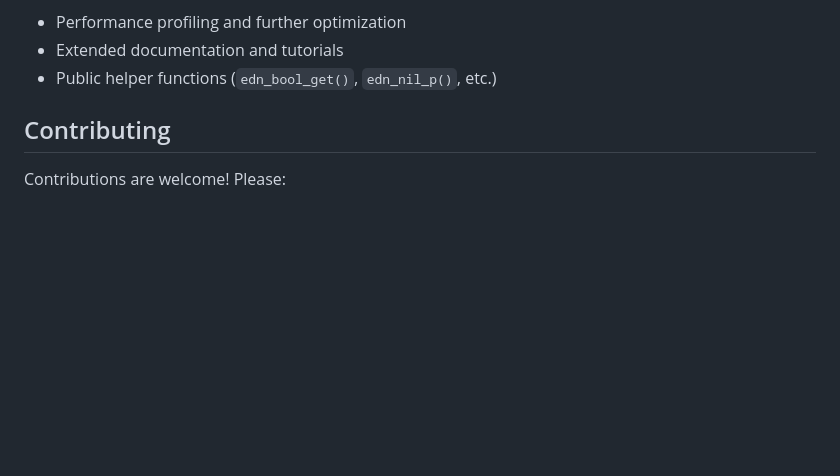
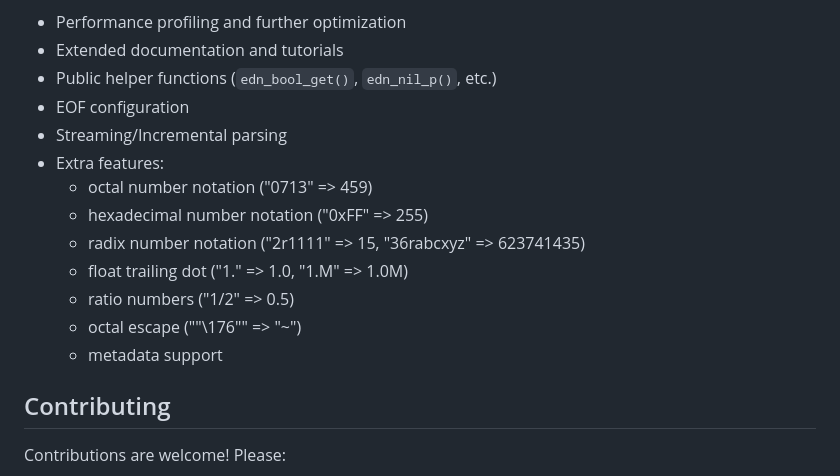
Before and after one commit to DotFox/edn.c, a Markdown page: README.md, the part around the change. Rendered like a GitHub page; blank space fills up the shorter version.

Commit message:
Mention extra features in roadmap

```diff
--- a/README.md
+++ b/README.md
@@ -1059,6 +1059,16 @@ See `bench/` directory for detailed benchmarking tools and results.
 - Performance profiling and further optimization
 - Extended documentation and tutorials
 - Public helper functions (`edn_bool_get()`, `edn_nil_p()`, etc.)
+- EOF configuration
+- Streaming/Incremental parsing
+- Extra features:
+  - octal number notation ("0713" => 459)
+  - hexadecimal number notation ("0xFF" => 255)
+  - radix number notation ("2r1111" => 15, "36rabcxyz" => 623741435)
+  - float trailing dot ("1." => 1.0, "1.M" => 1.0M)
+  - ratio numbers ("1/2" => 0.5)
+  - octal escape ("\"\\176\"" => "~")
+  - metadata support
 
 ## Contributing
 
```
